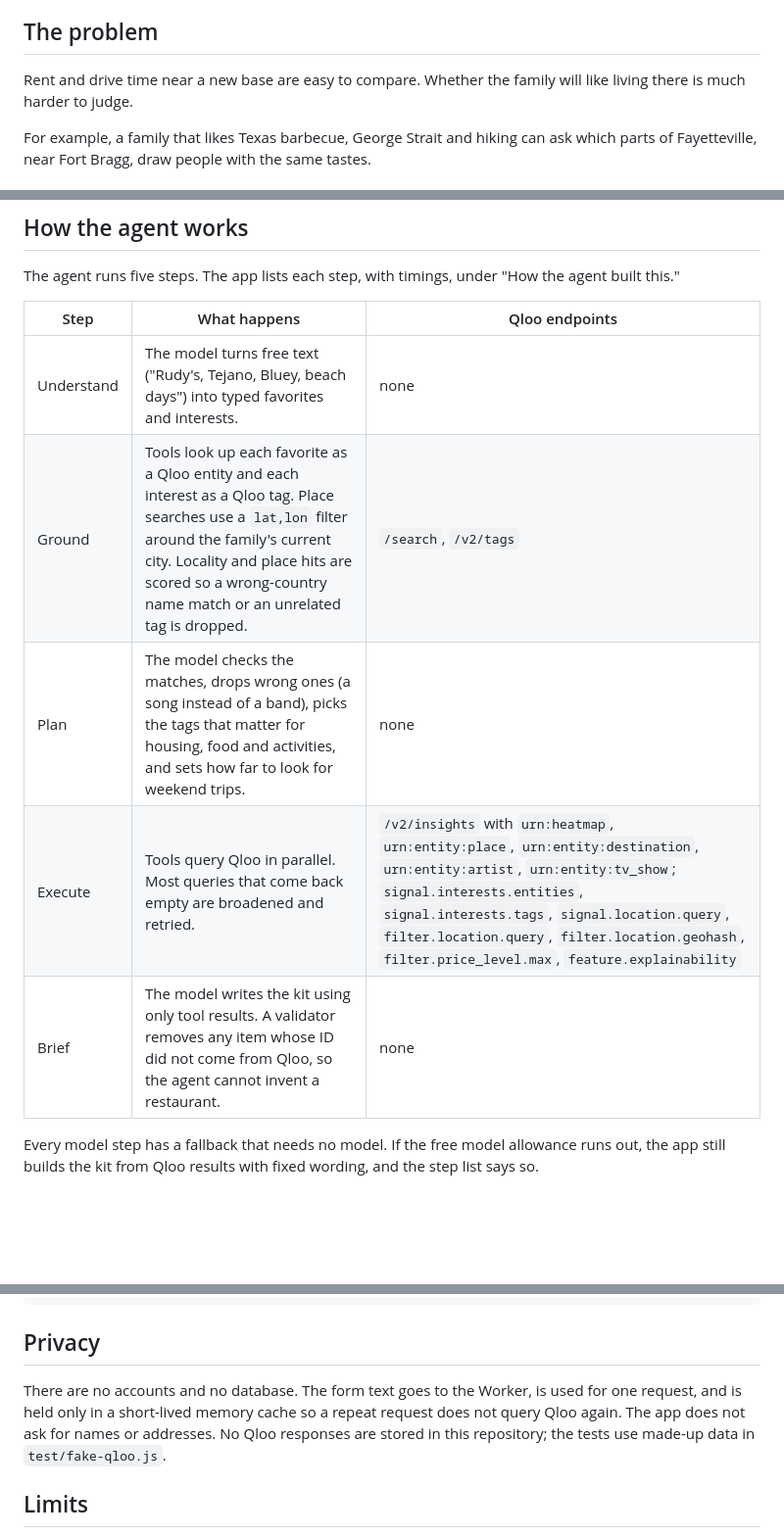
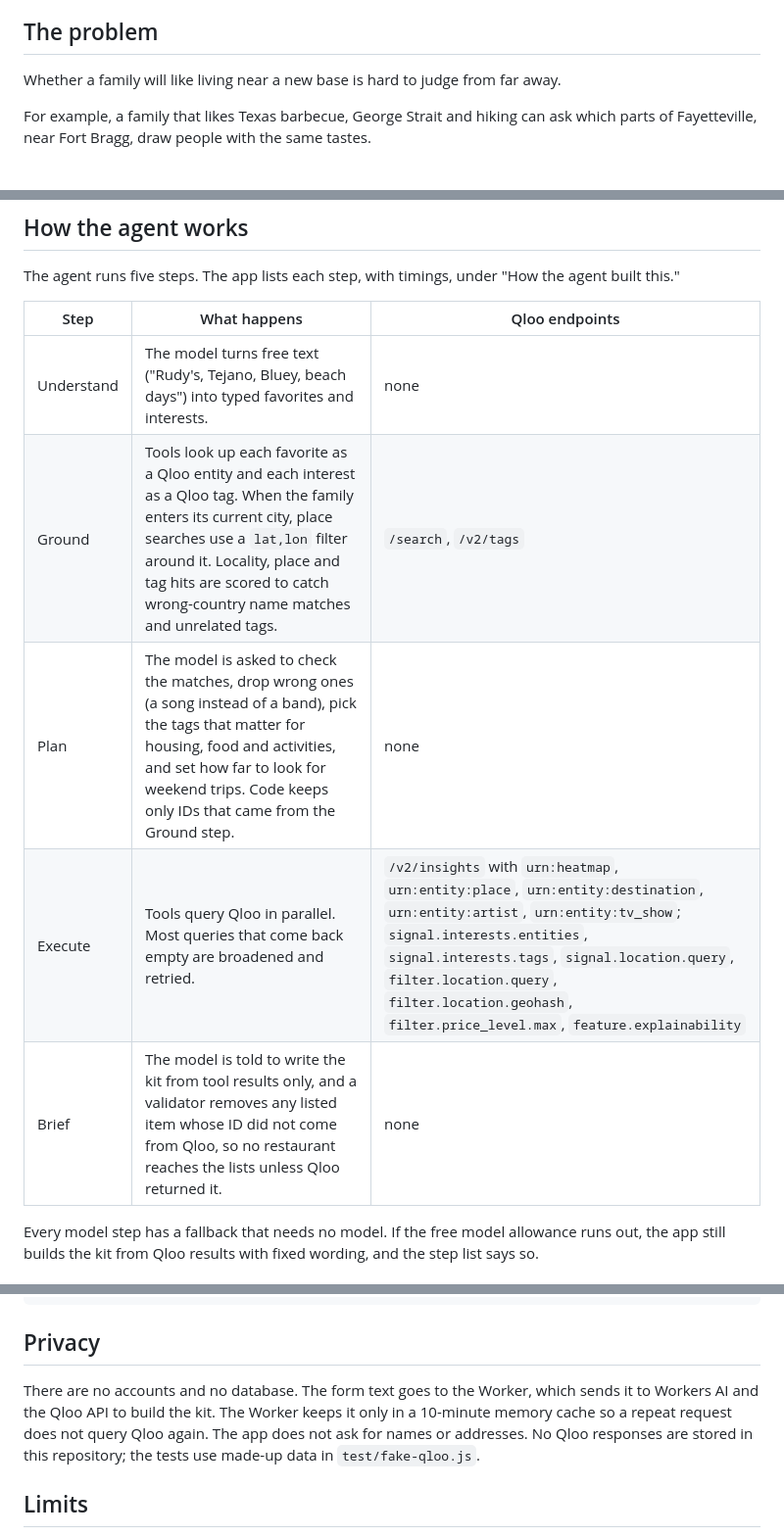
Before and after one commit to scrollashlab/pcs-neighborhood-match, a Markdown page: README.md, 3 parts joined by grey strips. Shown at 98% size. GitHub-like rendering; blank space fills up the shorter version.

Commit message:
README: match claims to the code (Plan and Brief rows, Ground scoring, privacy)
Drop the unsourced rent and drive-time line, say the model is asked to
check matches and is told to use tool results only, note that code keeps
only Ground-step IDs, and say the form text goes to Workers AI and the
Qloo API and stays in a 10-minute memory cache.

```diff
--- a/README.md
+++ b/README.md
@@ -7,8 +7,7 @@ weekend trips, and local favorites the family is likely to share with new neighb
 
 ## The problem
 
-Rent and drive time near a new base are easy to compare. Whether the family will like living there
-is much harder to judge.
+Whether a family will like living near a new base is hard to judge from far away.
 
 For example, a family that likes Texas barbecue, George Strait and hiking can ask which parts of
 Fayetteville, near Fort Bragg, draw people with the same tastes.
@@ -34,10 +33,10 @@ The agent runs five steps. The app lists each step, with timings, under "How the
 | Step | What happens | Qloo endpoints |
 |---|---|---|
 | Understand | The model turns free text ("Rudy's, Tejano, Bluey, beach days") into typed favorites and interests. | none |
-| Ground | Tools look up each favorite as a Qloo entity and each interest as a Qloo tag. Place searches use a `lat,lon` filter around the family's current city. Locality and place hits are scored so a wrong-country name match or an unrelated tag is dropped. | `/search`, `/v2/tags` |
-| Plan | The model checks the matches, drops wrong ones (a song instead of a band), picks the tags that matter for housing, food and activities, and sets how far to look for weekend trips. | none |
+| Ground | Tools look up each favorite as a Qloo entity and each interest as a Qloo tag. When the family enters its current city, place searches use a `lat,lon` filter around it. Locality, place and tag hits are scored to catch wrong-country name matches and unrelated tags. | `/search`, `/v2/tags` |
+| Plan | The model is asked to check the matches, drop wrong ones (a song instead of a band), pick the tags that matter for housing, food and activities, and set how far to look for weekend trips. Code keeps only IDs that came from the Ground step. | none |
 | Execute | Tools query Qloo in parallel. Most queries that come back empty are broadened and retried. | `/v2/insights` with `urn:heatmap`, `urn:entity:place`, `urn:entity:destination`, `urn:entity:artist`, `urn:entity:tv_show`; `signal.interests.entities`, `signal.interests.tags`, `signal.location.query`, `filter.location.query`, `filter.location.geohash`, `filter.price_level.max`, `feature.explainability` |
-| Brief | The model writes the kit using only tool results. A validator removes any item whose ID did not come from Qloo, so the agent cannot invent a restaurant. | none |
+| Brief | The model is told to write the kit from tool results only, and a validator removes any listed item whose ID did not come from Qloo, so no restaurant reaches the lists unless Qloo returned it. | none |
 
 Every model step has a fallback that needs no model. If the free model allowance runs out, the app
 still builds the kit from Qloo results with fixed wording, and the step list says so.
@@ -86,10 +85,10 @@ npm run deploy
 
 ## Privacy
 
-There are no accounts and no database. The form text goes to the Worker, is used for one request,
-and is held only in a short-lived memory cache so a repeat request does not query Qloo again. The
-app does not ask for names or addresses. No Qloo responses are stored in this repository; the tests
-use made-up data in `test/fake-qloo.js`.
+There are no accounts and no database. The form text goes to the Worker, which sends it to Workers AI
+and the Qloo API to build the kit. The Worker keeps it only in a 10-minute memory cache so a repeat
+request does not query Qloo again. The app does not ask for names or addresses. No Qloo responses
+are stored in this repository; the tests use made-up data in `test/fake-qloo.js`.
 
 ## Limits
 
```
